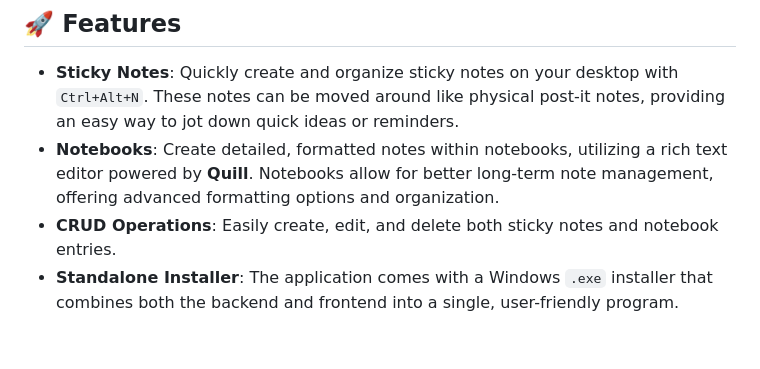
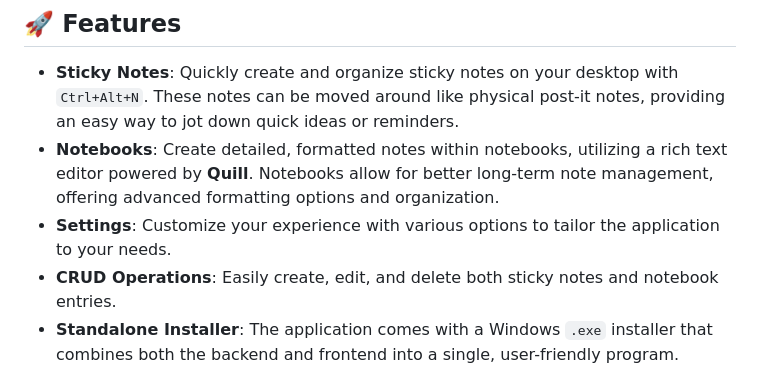
Before and after one commit to maxitech/quick_note, a Markdown page: README.md, the part around the change. GitHub-like rendering; blank space fills up the shorter version.

```diff
--- a/README.md
+++ b/README.md
@@ -6,6 +6,7 @@ Quick Note allows users to efficiently organize their notes in two distinct mode
 
 - **Sticky Notes**: Quickly create and organize sticky notes on your desktop with `Ctrl+Alt+N`. These notes can be moved around like physical post-it notes, providing an easy way to jot down quick ideas or reminders.
 - **Notebooks**: Create detailed, formatted notes within notebooks, utilizing a rich text editor powered by **Quill**. Notebooks allow for better long-term note management, offering advanced formatting options and organization.
+- **Settings**: Customize your experience with various options to tailor the application to your needs.
 - **CRUD Operations**: Easily create, edit, and delete both sticky notes and notebook entries.
 - **Standalone Installer**: The application comes with a Windows `.exe` installer that combines both the backend and frontend into a single, user-friendly program.
 
```
